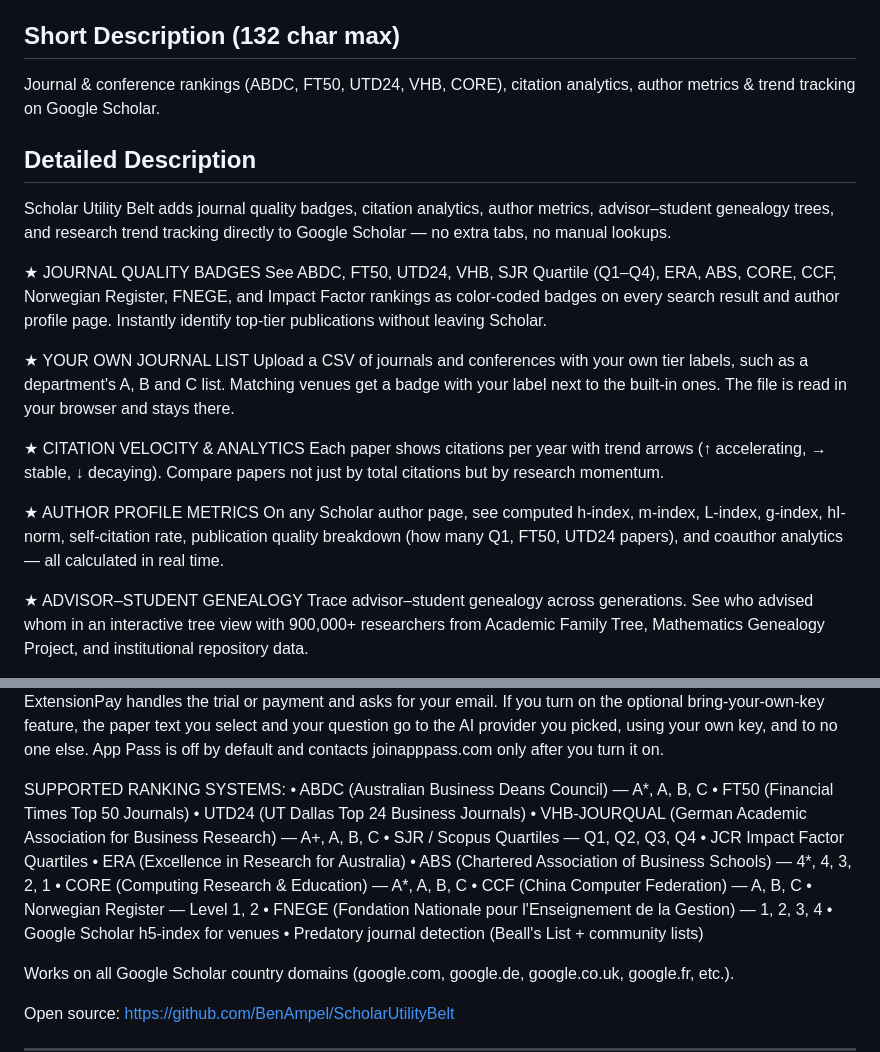
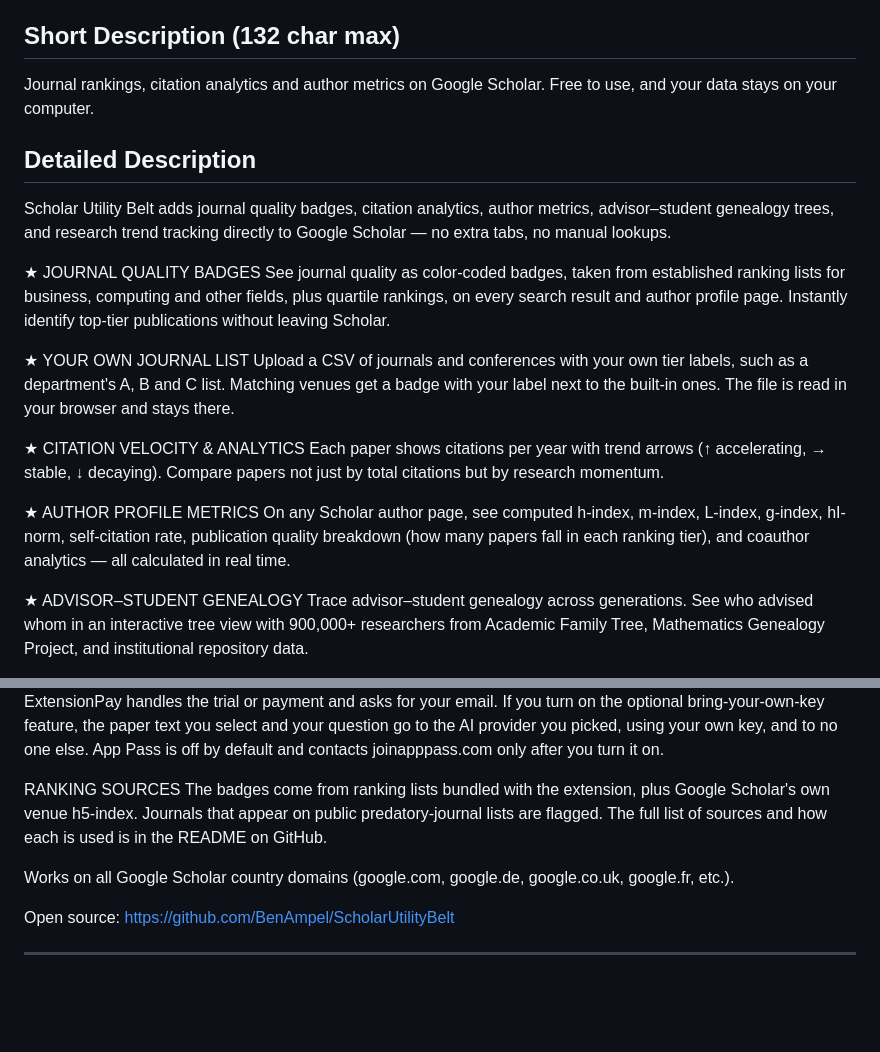
Before and after one commit to BenAmpel/ScholarUtilityBelt, a Markdown page: store-assets/STORE_LISTING.md, 2 parts joined by grey strips. Rendered like a GitHub page; blank space fills up the shorter version.

Commit message:
Store listing: remove ranking-name keyword lists (Chrome Web Store keyword-spam notice)

```diff
--- a/store-assets/STORE_LISTING.md
+++ b/store-assets/STORE_LISTING.md
@@ -4,14 +4,14 @@
 Scholar Utility Belt — Journal Quality Badges
 
 ## Short Description (132 char max)
-Journal & conference rankings (ABDC, FT50, UTD24, VHB, CORE), citation analytics, author metrics & trend tracking on Google Scholar.
+Journal rankings, citation analytics and author metrics on Google Scholar. Free to use, and your data stays on your computer.
 
 ## Detailed Description
 
 Scholar Utility Belt adds journal quality badges, citation analytics, author metrics, advisor–student genealogy trees, and research trend tracking directly to Google Scholar — no extra tabs, no manual lookups.
 
 ★ JOURNAL QUALITY BADGES
-See ABDC, FT50, UTD24, VHB, SJR Quartile (Q1–Q4), ERA, ABS, CORE, CCF, Norwegian Register, FNEGE, and Impact Factor rankings as color-coded badges on every search result and author profile page. Instantly identify top-tier publications without leaving Scholar.
+See journal quality as color-coded badges, taken from established ranking lists for business, computing and other fields, plus quartile rankings, on every search result and author profile page. Instantly identify top-tier publications without leaving Scholar.
 
 ★ YOUR OWN JOURNAL LIST
 Upload a CSV of journals and conferences with your own tier labels, such as a department's A, B and C list. Matching venues get a badge with your label next to the built-in ones. The file is read in your browser and stays there.
@@ -20,7 +20,7 @@ Upload a CSV of journals and conferences with your own tier labels, such as a de
 Each paper shows citations per year with trend arrows (↑ accelerating, → stable, ↓ decaying). Compare papers not just by total citations but by research momentum.
 
 ★ AUTHOR PROFILE METRICS
-On any Scholar author page, see computed h-index, m-index, L-index, g-index, hI-norm, self-citation rate, publication quality breakdown (how many Q1, FT50, UTD24 papers), and coauthor analytics — all calculated in real time.
+On any Scholar author page, see computed h-index, m-index, L-index, g-index, hI-norm, self-citation rate, publication quality breakdown (how many papers fall in each ranking tier), and coauthor analytics — all calculated in real time.
 
 ★ ADVISOR–STUDENT GENEALOGY
 Trace advisor–student genealogy across generations. See who advised whom in an interactive tree view with 900,000+ researchers from Academic Family Tree, Mathematics Genealogy Project, and institutional repository data.
@@ -46,21 +46,8 @@ Triage cards show study design, sample and setting under a result, read from the
 ★ PRIVACY-FIRST
 All ranking data is bundled locally — no API calls needed for quality badges. External lookups (OpenAlex, Crossref, Unpaywall) only happen when features are enabled and never send personal data. No tracking, no analytics, and no account for any free feature. The extension itself sends nothing to its developer: it opens a getting-started page on purplelink.llc once, when you first install it, and Chrome opens a short page there if you uninstall it, and those two visits are counted like any web page, without cookies or accounts. If you choose Pro, ExtensionPay handles the trial or payment and asks for your email. If you turn on the optional bring-your-own-key feature, the paper text you select and your question go to the AI provider you picked, using your own key, and to no one else. App Pass is off by default and contacts joinapppass.com only after you turn it on.
 
-SUPPORTED RANKING SYSTEMS:
-• ABDC (Australian Business Deans Council) — A*, A, B, C
-• FT50 (Financial Times Top 50 Journals)
-• UTD24 (UT Dallas Top 24 Business Journals)
-• VHB-JOURQUAL (German Academic Association for Business Research) — A+, A, B, C
-• SJR / Scopus Quartiles — Q1, Q2, Q3, Q4
-• JCR Impact Factor Quartiles
-• ERA (Excellence in Research for Australia)
-• ABS (Chartered Association of Business Schools) — 4*, 4, 3, 2, 1
-• CORE (Computing Research & Education) — A*, A, B, C
-• CCF (China Computer Federation) — A, B, C
-• Norwegian Register — Level 1, 2
-• FNEGE (Fondation Nationale pour l'Enseignement de la Gestion) — 1, 2, 3, 4
-• Google Scholar h5-index for venues
-• Predatory journal detection (Beall's List + community lists)
+RANKING SOURCES
+The badges come from ranking lists bundled with the extension, plus Google Scholar's own venue h5-index. Journals that appear on public predatory-journal lists are flagged. The full list of sources and how each is used is in the README on GitHub.
 
 Works on all Google Scholar country domains (google.com, google.de, google.co.uk, google.fr, etc.).
 
```
